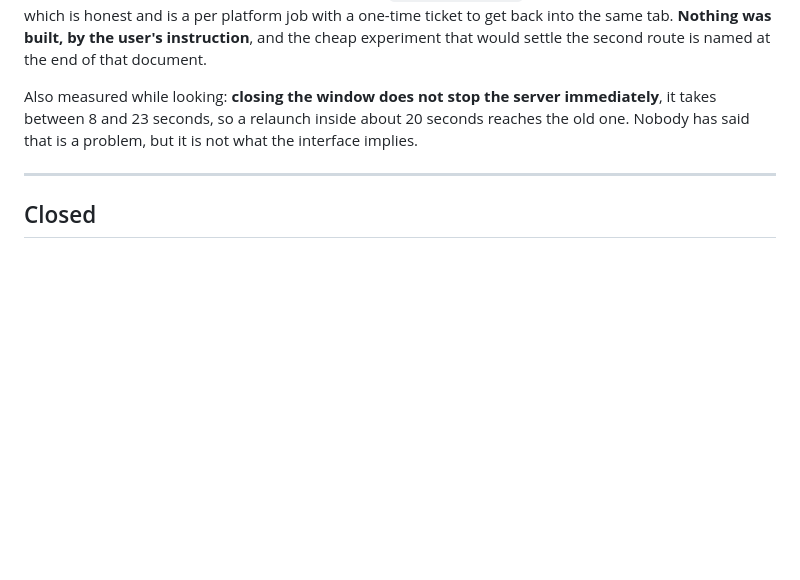
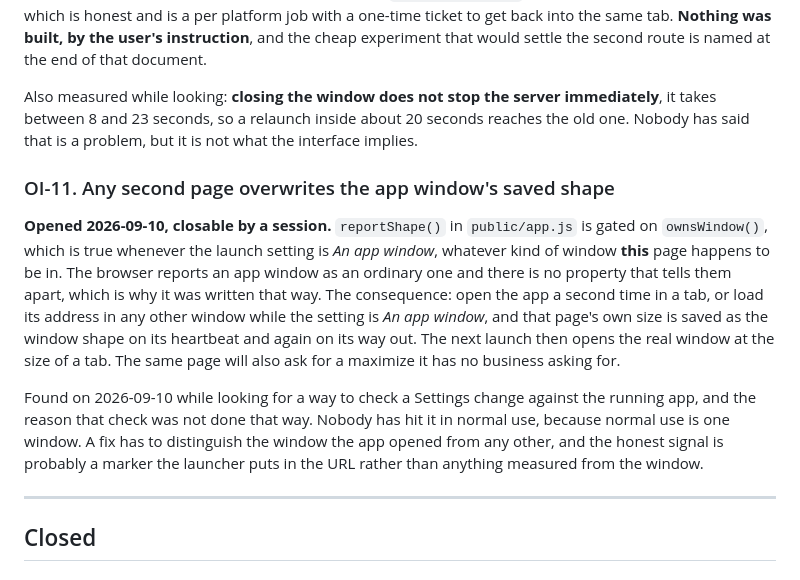
Before and after one commit to npd1987/claude-skills-manager, a Markdown page: docs/OPEN-ITEMS.md, the part around the change. GitHub-like rendering; blank space fills up the shorter version.

Commit message:
Note that a second page overwrites the saved window shape
Found while looking for a safe way to check a Settings change against the
running app: any page loaded while the launch setting is an app window reports
its own size as the window shape, so a tab opened alongside the real window
teaches the next launch to open at the size of a tab.

Not fixed, and nobody has hit it in normal use, which is one window.

Co-Authored-By: Claude Opus 5 <noreply@anthropic.com>

```diff
--- a/docs/OPEN-ITEMS.md
+++ b/docs/OPEN-ITEMS.md
@@ -91,6 +91,22 @@ Also measured while looking: **closing the window does not stop the server immed
 between 8 and 23 seconds, so a relaunch inside about 20 seconds reaches the old one. Nobody has said
 that is a problem, but it is not what the interface implies.
 
+### OI-11. Any second page overwrites the app window's saved shape
+
+**Opened 2026-09-10, closable by a session.** `reportShape()` in `public/app.js` is gated on
+`ownsWindow()`, which is true whenever the launch setting is *An app window*, whatever kind of window
+**this** page happens to be in. The browser reports an app window as an ordinary one and there is no
+property that tells them apart, which is why it was written that way. The consequence: open the app a
+second time in a tab, or load its address in any other window while the setting is *An app window*,
+and that page's own size is saved as the window shape on its heartbeat and again on its way out. The
+next launch then opens the real window at the size of a tab. The same page will also ask for a
+maximize it has no business asking for.
+
+Found on 2026-09-10 while looking for a way to check a Settings change against the running app, and
+the reason that check was not done that way. Nobody has hit it in normal use, because normal use is
+one window. A fix has to distinguish the window the app opened from any other, and the honest signal
+is probably a marker the launcher puts in the URL rather than anything measured from the window.
+
 ---
 
 ## Closed
```
